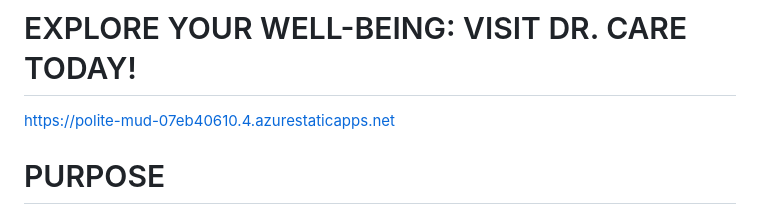
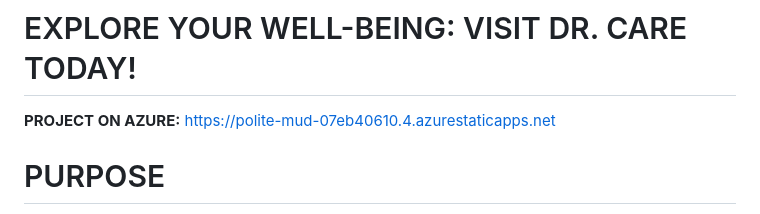
Before and after one commit to SanskritiSharma-13/FRT-finalproject-DR.-CARE, a Markdown page: README.md, the part around the change printed below. Drawn GitHub-style.

```diff
--- a/README.md
+++ b/README.md
@@ -8,7 +8,7 @@ Welcome to Dr. Care, a revolutionary healthcare platform leveraging technology a
 
 # EXPLORE YOUR WELL-BEING: VISIT DR. CARE TODAY!
 
-https://polite-mud-07eb40610.4.azurestaticapps.net
+**PROJECT ON AZURE:** https://polite-mud-07eb40610.4.azurestaticapps.net
 
 # PURPOSE
 
```
Also changed, not shown: other parts of README.md (+2 -0 lines).
